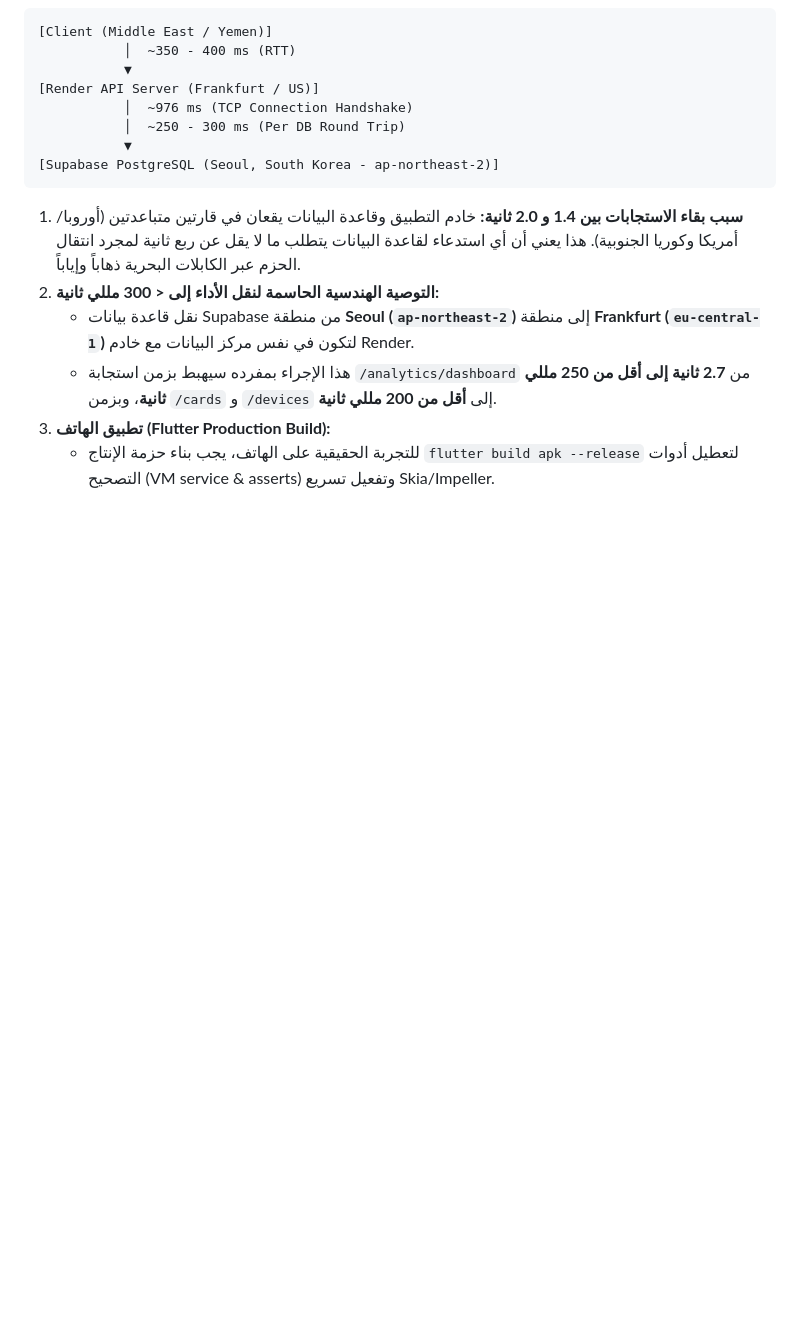
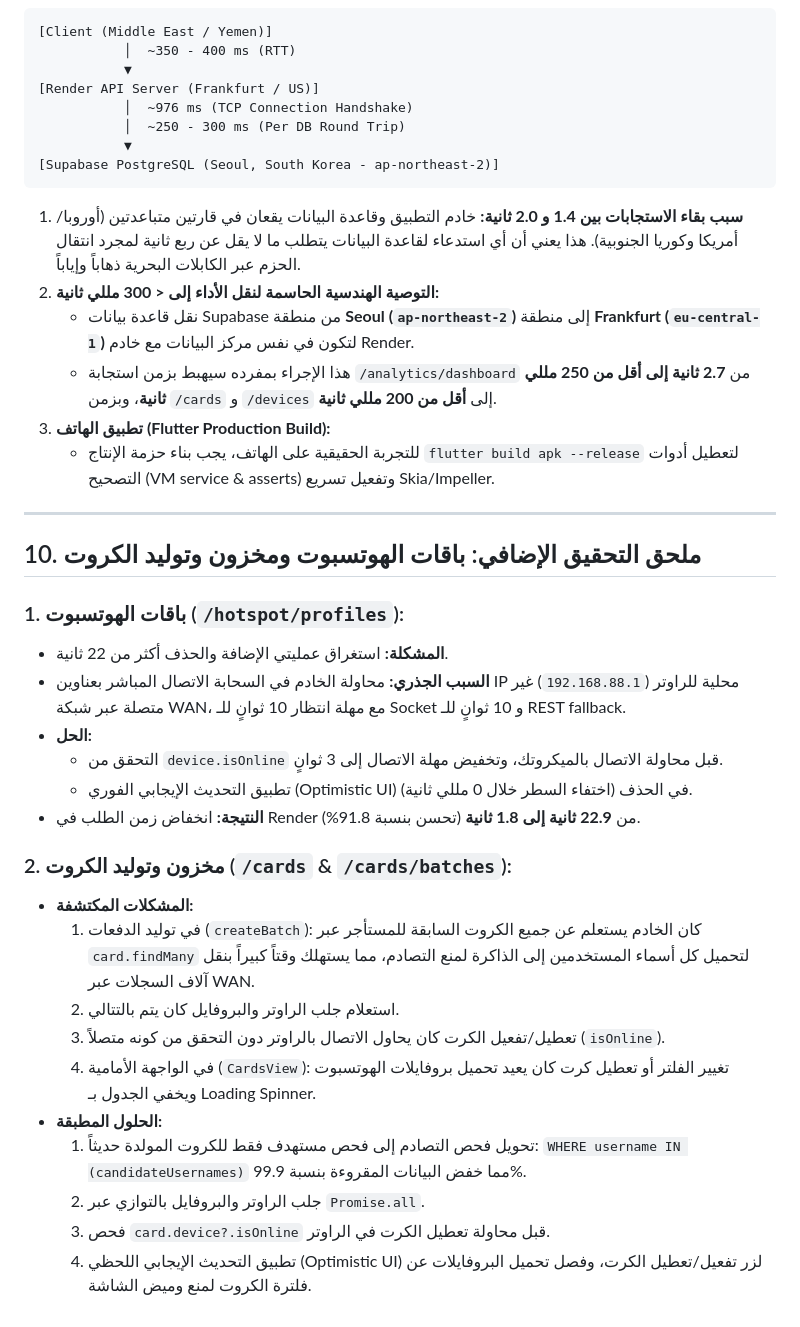
Before and after one commit to HassanY1010/mikrotik-project, a Markdown page: docs/performance-follow-up.md, the part around the change. GitHub-like rendering; blank space fills up the shorter version.

Commit message:
docs: document hotspot and cards inventory performance fixes

```diff
--- a/docs/performance-follow-up.md
+++ b/docs/performance-follow-up.md
@@ -232,3 +232,27 @@ const topProfiles = await this.prisma.$queryRaw<...>`...`;
    - هذا الإجراء بمفرده سيهبط بزمن استجابة `/analytics/dashboard` من **2.7 ثانية إلى أقل من 250 مللي ثانية**، وبزمن `/cards` و `/devices` إلى **أقل من 200 مللي ثانية**.
 3. **تطبيق الهاتف (Flutter Production Build):**
    - للتجربة الحقيقية على الهاتف، يجب بناء حزمة الإنتاج `flutter build apk --release` لتعطيل أدوات التصحيح (VM service & asserts) وتفعيل تسريع Skia/Impeller.
+
+---
+
+## 10. ملحق التحقيق الإضافي: باقات الهوتسبوت ومخزون وتوليد الكروت
+
+### 1. باقات الهوتسبوت (`/hotspot/profiles`):
+- **المشكلة:** استغراق عمليتي الإضافة والحذف أكثر من 22 ثانية.
+- **السبب الجذري:** محاولة الخادم في السحابة الاتصال المباشر بعناوين IP محلية للراوتر (`192.168.88.1`) غير متصلة عبر شبكة WAN، مع مهلة انتظار 10 ثوانٍ للـ Socket و 10 ثوانٍ للـ REST fallback.
+- **الحل:**
+  - التحقق من `device.isOnline` قبل محاولة الاتصال بالميكروتك، وتخفيض مهلة الاتصال إلى 3 ثوانٍ.
+  - تطبيق التحديث الإيجابي الفوري (Optimistic UI) في الحذف (اختفاء السطر خلال 0 مللي ثانية).
+- **النتيجة:** انخفاض زمن الطلب في Render من **22.9 ثانية إلى 1.8 ثانية** (تحسن بنسبة 91.8%).
+
+### 2. مخزون وتوليد الكروت (`/cards` & `/cards/batches`):
+- **المشكلات المكتشفة:**
+  1. في توليد الدفعات (`createBatch`): كان الخادم يستعلم عن جميع الكروت السابقة للمستأجر عبر `card.findMany` لتحميل كل أسماء المستخدمين إلى الذاكرة لمنع التصادم، مما يستهلك وقتاً كبيراً بنقل آلاف السجلات عبر WAN.
+  2. استعلام جلب الراوتر والبروفايل كان يتم بالتتالي.
+  3. تعطيل/تفعيل الكرت كان يحاول الاتصال بالراوتر دون التحقق من كونه متصلاً (`isOnline`).
+  4. في الواجهة الأمامية (`CardsView`): تغيير الفلتر أو تعطيل كرت كان يعيد تحميل بروفايلات الهوتسبوت ويخفي الجدول بـ Loading Spinner.
+- **الحلول المطبقة:**
+  1. تحويل فحص التصادم إلى فحص مستهدف فقط للكروت المولدة حديثاً: `WHERE username IN (candidateUsernames)` مما خفض البيانات المقروءة بنسبة 99.9%.
+  2. جلب الراوتر والبروفايل بالتوازي عبر `Promise.all`.
+  3. فحص `card.device?.isOnline` قبل محاولة تعطيل الكرت في الراوتر.
+  4. تطبيق التحديث الإيجابي اللحظي (Optimistic UI) لزر تفعيل/تعطيل الكرت، وفصل تحميل البروفايلات عن فلترة الكروت لمنع وميض الشاشة.
```
